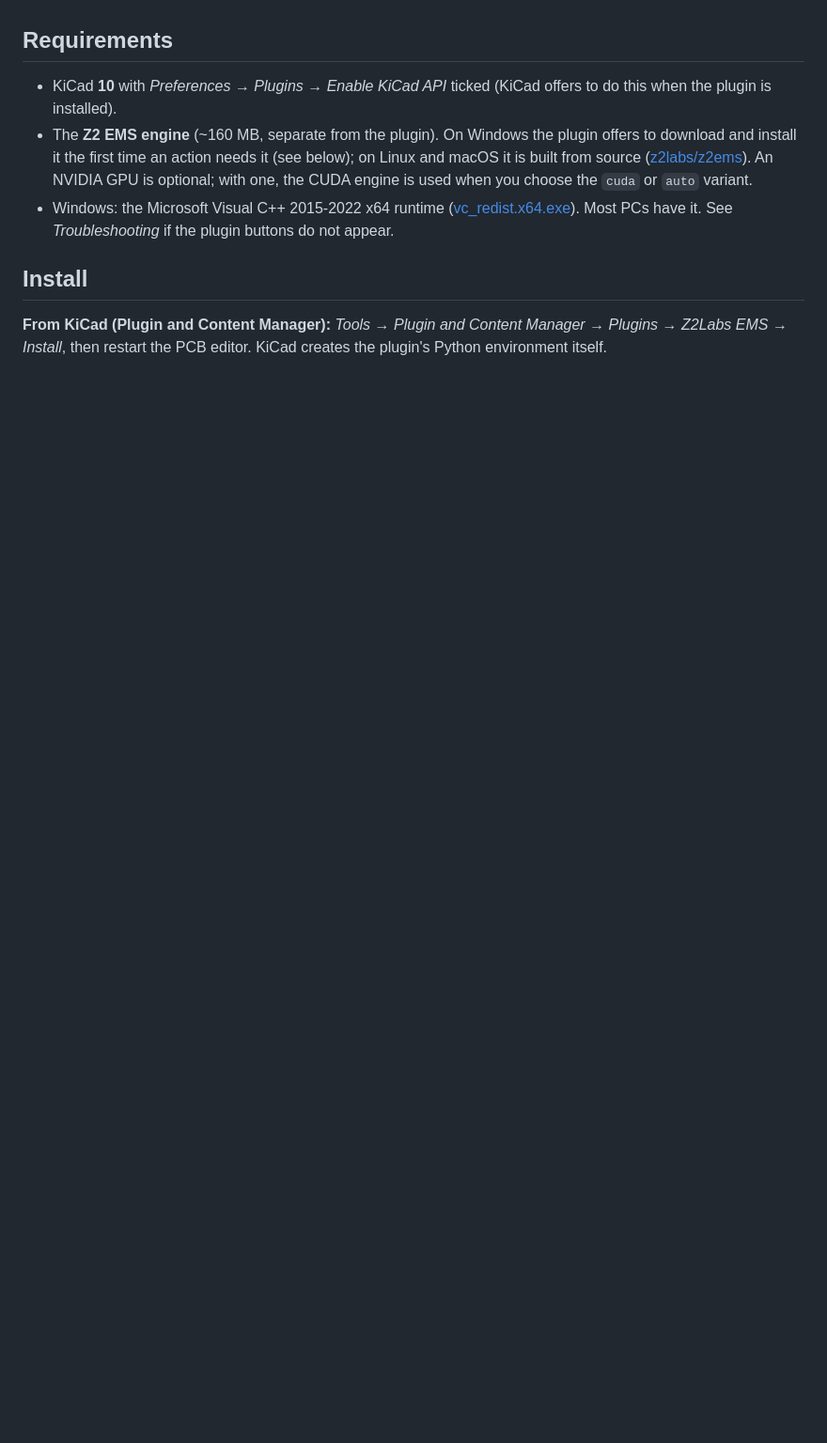
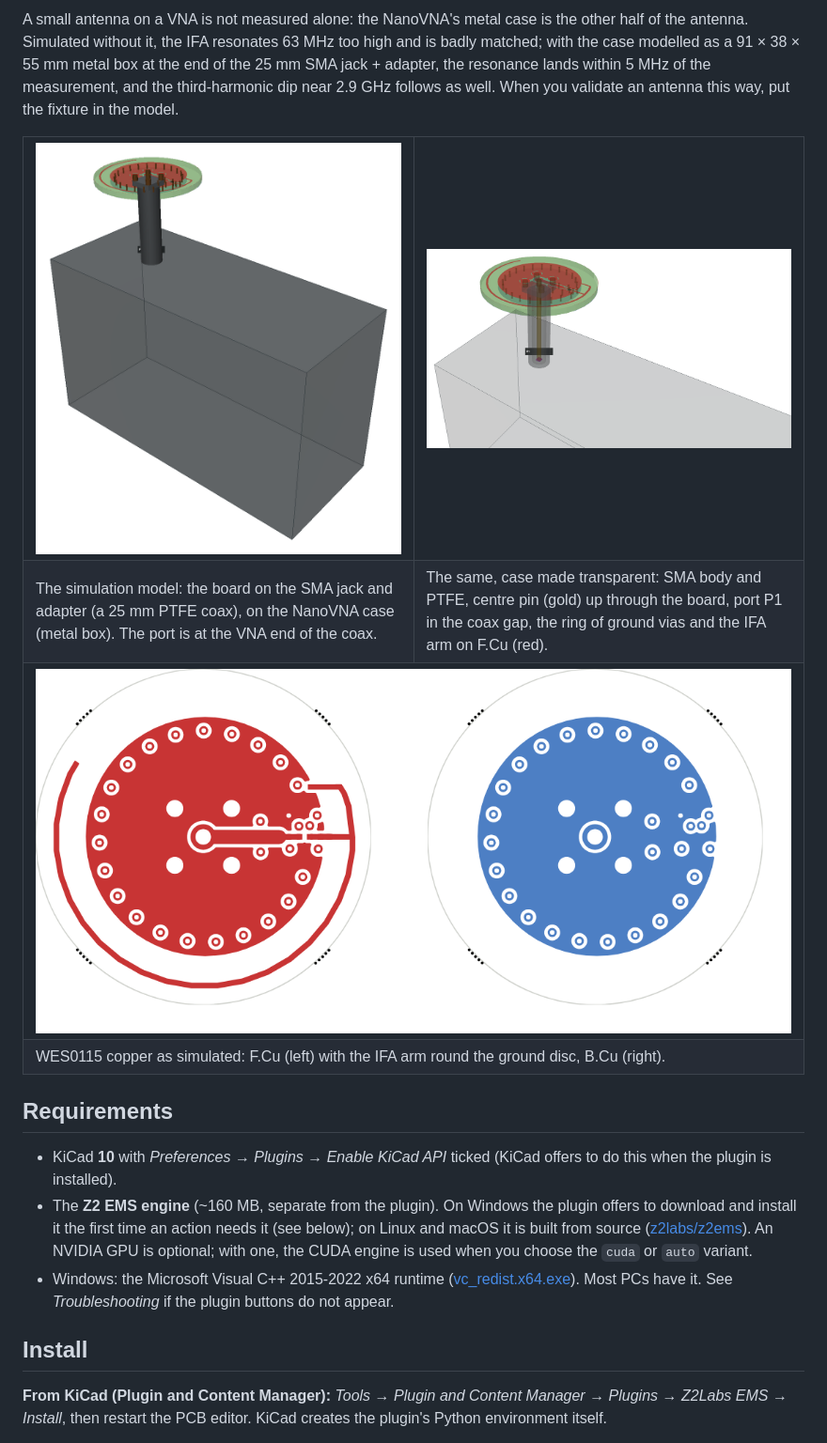
Before and after one commit to z2labs/z2ems-kicad, a Markdown page: README.md, the part around one of its changes. Shown at 94% size. Drawn GitHub-style; pictures changed too: docs/validation/wes0115_layers.png (added), docs/validation/wes0115_nanovna_3d.png (added), docs/validation/wes0115_sma_3d.png (added); blank space fills up the shorter version.

Commit message:
README: validation against NanoVNA measurement (WES0115 IFA)
Measured vs simulated |S11| and Smith chart, the simulation model on the
NanoVNA case (3D), the SMA/coax detail and the copper layers. The
instrument case acts as the antenna's counterpoise: 926 MHz simulated with
it vs 921 MHz measured, 984 MHz without it.

Generated-by: Claude
Signed-off-by: Zoltan Doczi <zodoczi@users.noreply.github.com>

```diff
--- a/README.md
+++ b/README.md
@@ -70,3 +91,32 @@ footprint), so matching networks and series parts are simulated as placed.
+A small antenna on a VNA is not measured alone: the NanoVNA's metal case is
+the other half of the antenna. Simulated without it, the IFA resonates 63 MHz
+too high and is badly matched; with the case modelled as a 91 × 38 × 55 mm
+metal box at the end of the 25 mm SMA jack + adapter, the resonance lands
+within 5 MHz of the measurement, and the third-harmonic dip near 2.9 GHz
+follows as well. When you validate an antenna this way, put the fixture in
+the model.
+
+<table>
+<tr>
+<td width="50%"><img src="docs/validation/wes0115_nanovna_3d.png" alt="WES0115 on the NanoVNA case, simulation model"></td>
+<td width="50%"><img src="docs/validation/wes0115_sma_3d.png" alt="WES0115 SMA jack and coax, case transparent"></td>
+</tr>
+<tr>
+<td>The simulation model: the board on the SMA jack and adapter (a 25 mm
+PTFE coax), on the NanoVNA case (metal box). The port is at the VNA end of
+the coax.</td>
+<td>The same, case made transparent: SMA body and PTFE, centre pin (gold) up
+through the board, port P1 in the coax gap, the ring of ground vias and the
+IFA arm on F.Cu (red).</td>
+</tr>
+<tr>
+<td colspan="2"><img src="docs/validation/wes0115_layers.png" alt="WES0115 copper layers F.Cu and B.Cu"></td>
+</tr>
+<tr>
+<td colspan="2">WES0115 copper as simulated: F.Cu (left) with the IFA arm round
+the ground disc, B.Cu (right).</td>
+</tr>
+</table>
 
 ## Requirements
 
```
Also changed, not shown: other parts of README.md (+21 -0 lines), docs/validation/wes0115_s11.png (added).
